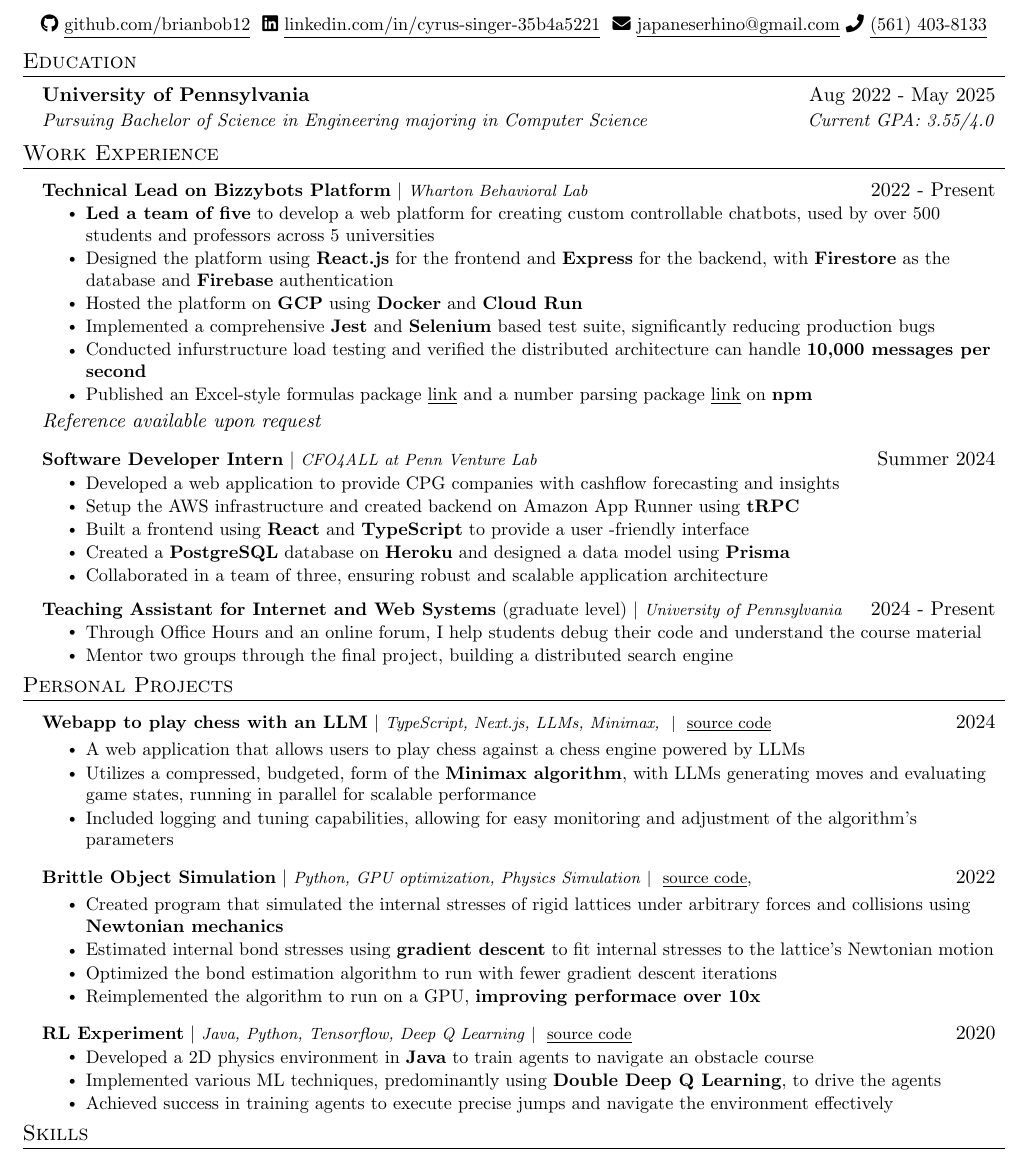
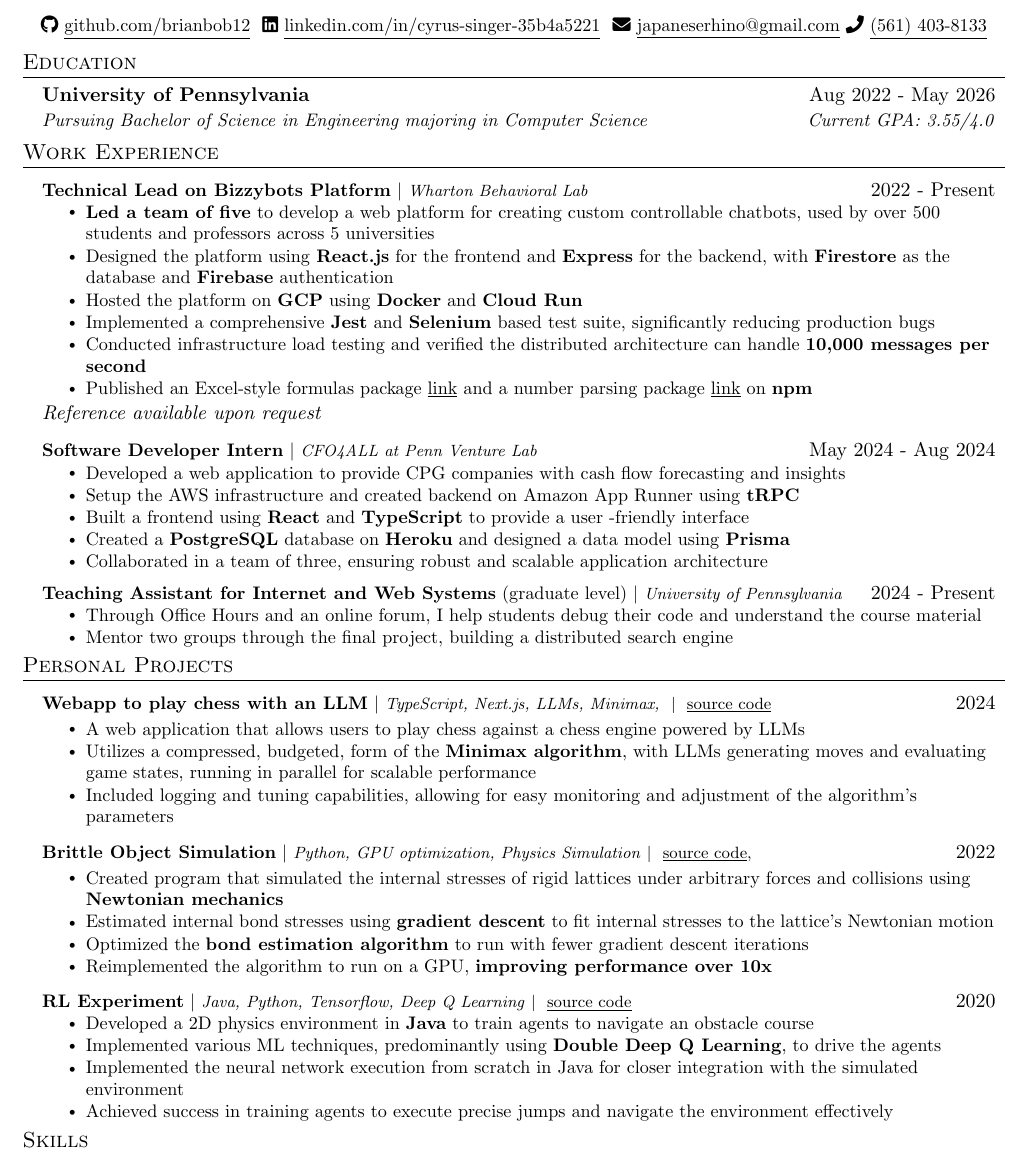
Before and after one commit to brianbob12/CV, a LaTeX CV (CV.tex): part of the page, cut so that both start at the same text. Compiled offline with pdfLaTeX.

Commit message:
spell check

```diff
--- a/CV.tex
+++ b/CV.tex
@@ -113,7 +113,7 @@
   \resumeSubHeadingListStart
 
     \resumeSubheading
-      {University of Pennsylvania}{Aug 2022 - May 2025}
+      {University of Pennsylvania}{Aug 2022 - May 2026}
       {Pursuing Bachelor of Science in Engineering majoring in Computer Science}{Current GPA: 3.55/4.0}
 
       \vspace{5pt}
@@ -132,15 +132,15 @@
             \resumeItem{Designed the platform using \textbf{React.js} for the frontend and \textbf{Express} for the backend, with \textbf{Firestore} as the database and \textbf{Firebase} authentication}
             \resumeItem{Hosted the platform on \textbf{GCP} using \textbf{Docker} and \textbf{Cloud Run}}
             \resumeItem{Implemented a comprehensive \textbf{Jest} and \textbf{Selenium} based test suite, significantly reducing production bugs}
-            \resumeItem{Conducted infurstructure load testing and verified the distributed architecture can handle \textbf{10,000 messages per second}}
+            \resumeItem{Conducted infrastructure load testing and verified the distributed architecture can handle \textbf{10,000 messages per second}}
             \resumeItem{Published an Excel-style formulas package \href{https://www.npmjs.com/package/@negotiate-gpt/formulas}{\underline{link}} and a number parsing package \href{https://www.npmjs.com/package/natural-number-parsing}{\underline{link}} on \textbf{npm}}
           \resumeItemListEnd
           {\textit{Reference available upon request}}{}
 
         \resumeProjectHeading
-          {\textbf{Software Developer Intern} $|$ \footnotesize\emph{CFO4ALL at Penn Venture Lab}}{Summer 2024}
+          {\textbf{Software Developer Intern} $|$ \footnotesize\emph{CFO4ALL at Penn Venture Lab}}{May 2024 - Aug 2024}
           \resumeItemListStart
-            \resumeItem{Developed a web application to provide CPG companies with cashflow forecasting and insights}
+            \resumeItem{Developed a web application to provide CPG companies with cash flow forecasting and insights}
             \resumeItem{Setup the AWS infrastructure and created backend on Amazon App Runner using \textbf{tRPC}}
             \resumeItem{Built a frontend using \textbf{React} and \textbf{TypeScript} to provide a user -friendly interface}
             \resumeItem{Created a \textbf{PostgreSQL} database on \textbf{Heroku} and designed a data model using \textbf{Prisma}}
@@ -182,8 +182,8 @@
         \resumeItemListStart
             \resumeItem{Created program that simulated the internal stresses of rigid lattices under arbitrary forces and collisions using \textbf{Newtonian mechanics}}
             \resumeItem{Estimated internal bond stresses using \textbf{gradient descent} to fit internal stresses to the lattice’s Newtonian motion}
-            \resumeItem{Optimized the bond estimation algorithm to run with fewer gradient descent iterations}
-            \resumeItem{Reimplemented the algorithm to run on a GPU, \textbf{improving performace over 10x}}
+            \resumeItem{Optimized the \textbf{bond estimation algorithm} to run with fewer gradient descent iterations}
+            \resumeItem{Reimplemented the algorithm to run on a GPU, \textbf{improving performance over 10x}}
         \resumeItemListEnd
 
         \resumeProjectHeading
@@ -193,6 +193,7 @@
         \resumeItemListStart
             \resumeItem{Developed a 2D physics environment in \textbf{Java} to train agents to navigate an obstacle course}
             \resumeItem{Implemented various ML techniques, predominantly using \textbf{Double Deep Q Learning}, to drive the agents}
+            \resumeItem{Implemented the neural network execution from scratch in Java for closer integration with the simulated environment}
             \resumeItem{Achieved success in training agents to execute precise jumps and navigate the environment effectively}
         \resumeItemListEnd
     \resumeSubHeadingListEnd
```
Also changed, not shown: CV.pdf, 3 other files.
